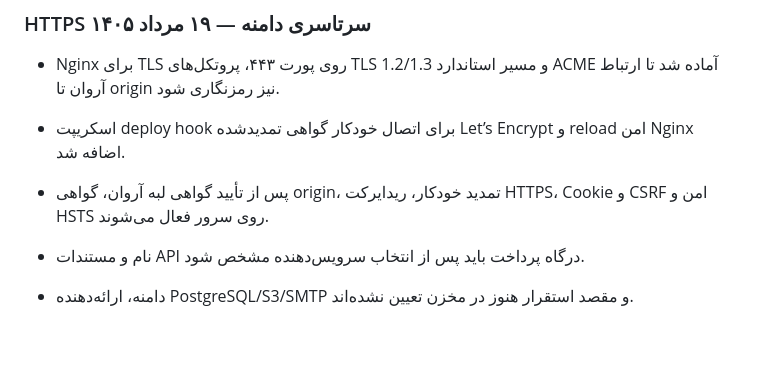
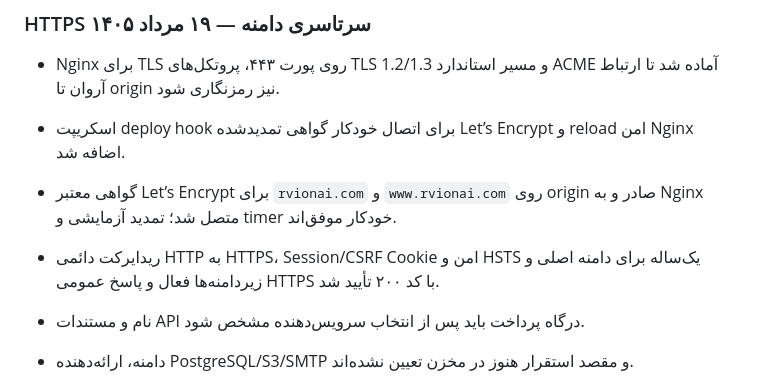
Before and after one commit to arvinyazdani/arvion, a Markdown page: PROJECT_STATUS.md, the part around the change. Drawn GitHub-style; blank space fills up the shorter version.

Commit message:
docs: record completed HTTPS rollout

```diff
--- a/PROJECT_STATUS.md
+++ b/PROJECT_STATUS.md
@@ -258,7 +258,8 @@ Rvion یک پلتفرم دوزبانه فارسی/انگلیسی مبتنی بر
 
 - Nginx برای TLS روی پورت ۴۴۳، پروتکل‌های TLS 1.2/1.3 و مسیر استاندارد ACME آماده شد تا ارتباط آروان تا origin نیز رمزنگاری شود.
 - اسکریپت deploy hook برای اتصال خودکار گواهی تمدیدشده Let’s Encrypt و reload امن Nginx اضافه شد.
-- پس از تأیید گواهی لبه آروان، گواهی origin، تمدید خودکار، ریدایرکت HTTPS، Cookie و CSRF امن و HSTS روی سرور فعال می‌شوند.
+- گواهی معتبر Let’s Encrypt برای `rvionai.com` و `www.rvionai.com` روی origin صادر و به Nginx متصل شد؛ تمدید آزمایشی و timer خودکار موفق‌اند.
+- ریدایرکت دائمی HTTP به HTTPS، Session/CSRF Cookie امن و HSTS یک‌ساله برای دامنه اصلی و زیردامنه‌ها فعال و پاسخ عمومی HTTPS با کد ۲۰۰ تأیید شد.
 
 - نام و مستندات API درگاه پرداخت باید پس از انتخاب سرویس‌دهنده مشخص شود.
 - دامنه، ارائه‌دهنده PostgreSQL/S3/SMTP و مقصد استقرار هنوز در مخزن تعیین نشده‌اند.
```
